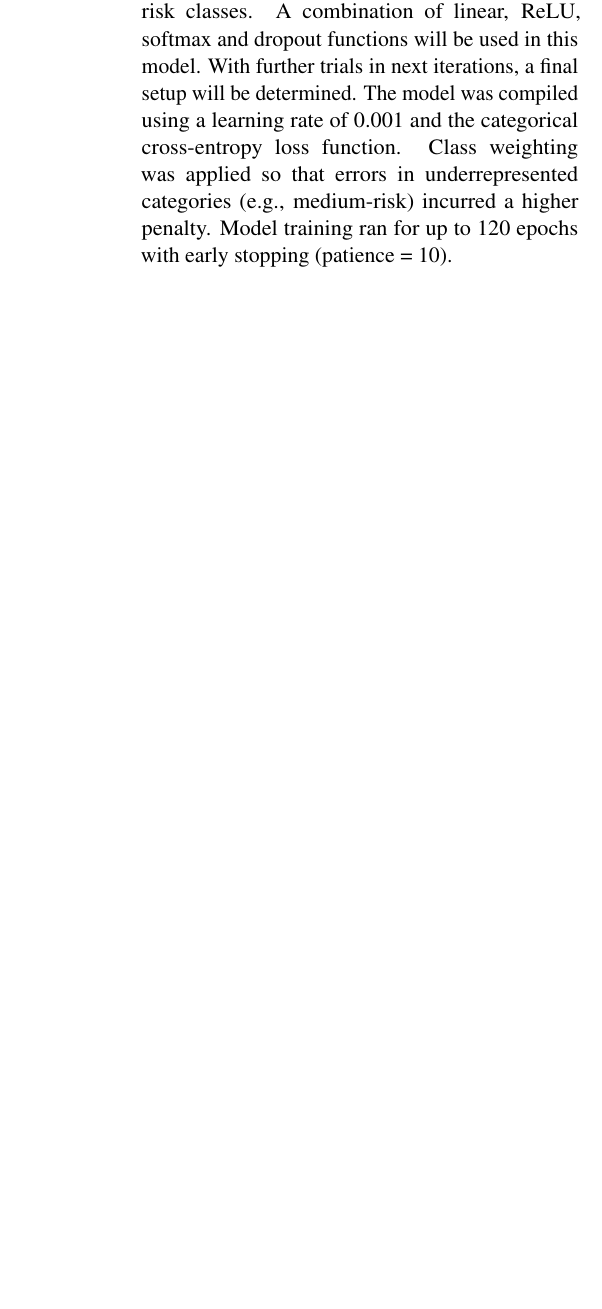
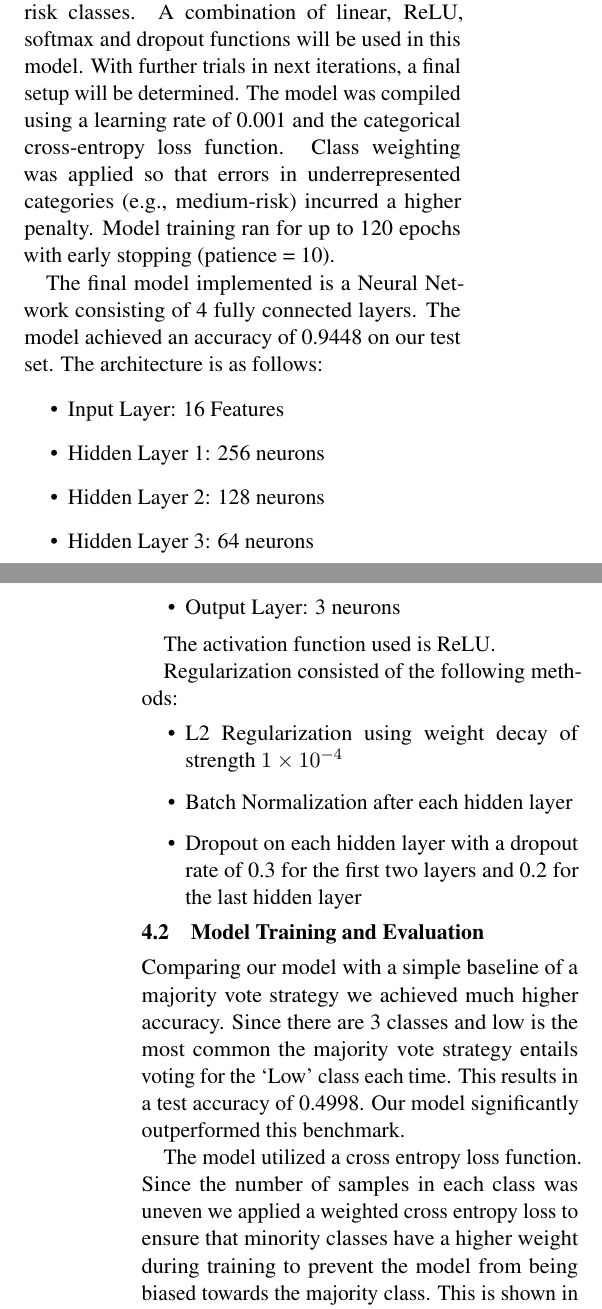
Before and after one commit to eric-solak/wildfire-risk-classifier, a LaTeX document (docs/Project Progress Report/Proposal LaTeX/main.tex): part of one column of page 3 of 4 before the commit and two parts of the columns of pages 2 and 3 of 5 after it, the two joined at a grey line, cut so that both start at the same text, the shorter picture padded with empty space. Compiled offline with pdfLaTeX.

Commit message:
added sections to report

```diff
--- a/docs/Project Progress Report/Proposal LaTeX/main.tex
+++ b/docs/Project Progress Report/Proposal LaTeX/main.tex
@@ -155,0 +149,34 @@ The neural network, implemented in \texttt{02\_model\_training.ipynb}, uses a fe
+The final model implemented is a Neural Network consisting of 4 fully connected layers. The model achieved an accuracy of 0.9448 on our test set. The architecture is as follows:
+
+\begin{itemize}
+    \item Input Layer: 16 Features
+    \item Hidden Layer 1: 256 neurons
+    \item Hidden Layer 2: 128 neurons
+    \item Hidden Layer 3: 64 neurons
+    \item Output Layer: 3 neurons
+\end{itemize}
+
+The activation function used is ReLU.
+
+Regularization consisted of the following methods:
+\begin{itemize}
+    \item L2 Regularization using weight decay of strength $1 \times 10^{-4}$
+    \item Batch Normalization after each hidden layer
+    \item Dropout on each hidden layer with a dropout rate of 0.3 for the first two layers and 0.2 for the last hidden layer
+\end{itemize}
+
+\subsection{Model Training and Evaluation}
+
+Comparing our model with a simple baseline of a majority vote strategy we achieved much higher accuracy. Since there are 3 classes and low is the most common the majority vote strategy entails voting for the `Low' class each time. This results in a test accuracy of 0.4998. Our model significantly outperformed this benchmark.
+
+The model utilized a cross entropy loss function. Since the number of samples in each class was uneven we applied a weighted cross entropy loss to ensure that minority classes have a higher weight during training to prevent the model from being biased towards the majority class. This is shown in Figure~1.
+
+\begin{center}
+  \includegraphics[width=1.0\linewidth]{fig_1.png}
+
+  \small Figure 1: Weighted cross entropy loss applied to compensate for class imbalance.
+\end{center}
+
+The optimization function used is the AdamW optimizer. We used this optimization function over a traditional SGD optimizer since it experienced faster convergence due to its parameter updating methodology which takes into account the moving averages of the mean and variance of the gradient as opposed to the SGD optimizer which updates based on the gradient of the loss.
+
+The results of holding out specific features in the model is shown in Figure~2. This chart shows the effect on the accuracy of the model when holding out each specific feature. This shows that the most important features are \texttt{pressure\_mean} and \texttt{humidity\_min}.
```
Also changed, not shown: docs/Project Progress Report/Proposal LaTeX/fig_1.png (added), docs/Project Progress Report/Proposal LaTeX/fig_2.png (added), docs/Project Progress Report/Proposal LaTeX/main.pdf, docs/Project Progress Report/Proposal LaTeX/main.tex (16 more changed lines).
